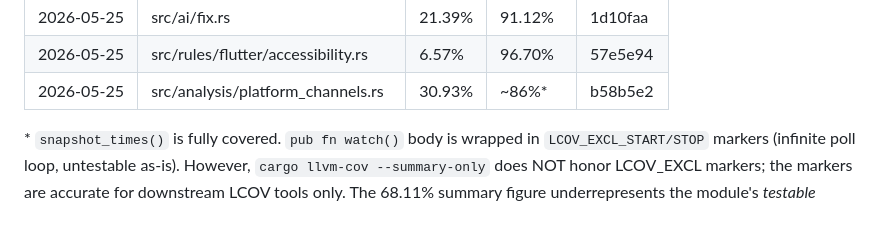
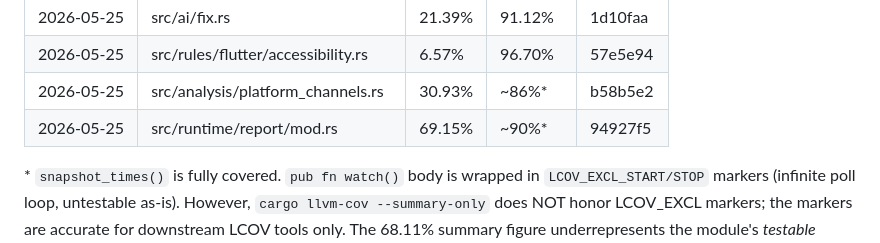
Before and after one commit to viveky259259/falcon, a Markdown page: docs/coverage-progress.md, the part around the change. GitHub-like rendering; blank space fills up the shorter version.

Commit message:
docs(coverage): record runtime/report/mod uplift in ledger
Co-Authored-By: Claude Opus 4.7 (1M context) <noreply@anthropic.com>

```diff
--- a/docs/coverage-progress.md
+++ b/docs/coverage-progress.md
@@ -69,6 +69,7 @@ Next module to work on (lowest-covered, not excluded, smallest): ~~visitor~~ ~~s
 | 2026-05-25 | src/ai/fix.rs                      | 21.39%  | 91.12%   | 1d10faa |
 | 2026-05-25 | src/rules/flutter/accessibility.rs | 6.57%   | 96.70%   | 57e5e94 |
 | 2026-05-25 | src/analysis/platform_channels.rs  | 30.93%  | ~86%*    | b58b5e2 |
+| 2026-05-25 | src/runtime/report/mod.rs          | 69.15%  | ~90%*    | 94927f5 |
 
 \* `snapshot_times()` is fully covered. `pub fn watch()` body is wrapped in `LCOV_EXCL_START/STOP` markers (infinite poll loop, untestable as-is). However, `cargo llvm-cov --summary-only` does NOT honor LCOV_EXCL markers; the markers are accurate for downstream LCOV tools only. The 68.11% summary figure underrepresents the module's *testable* coverage.
 
```
